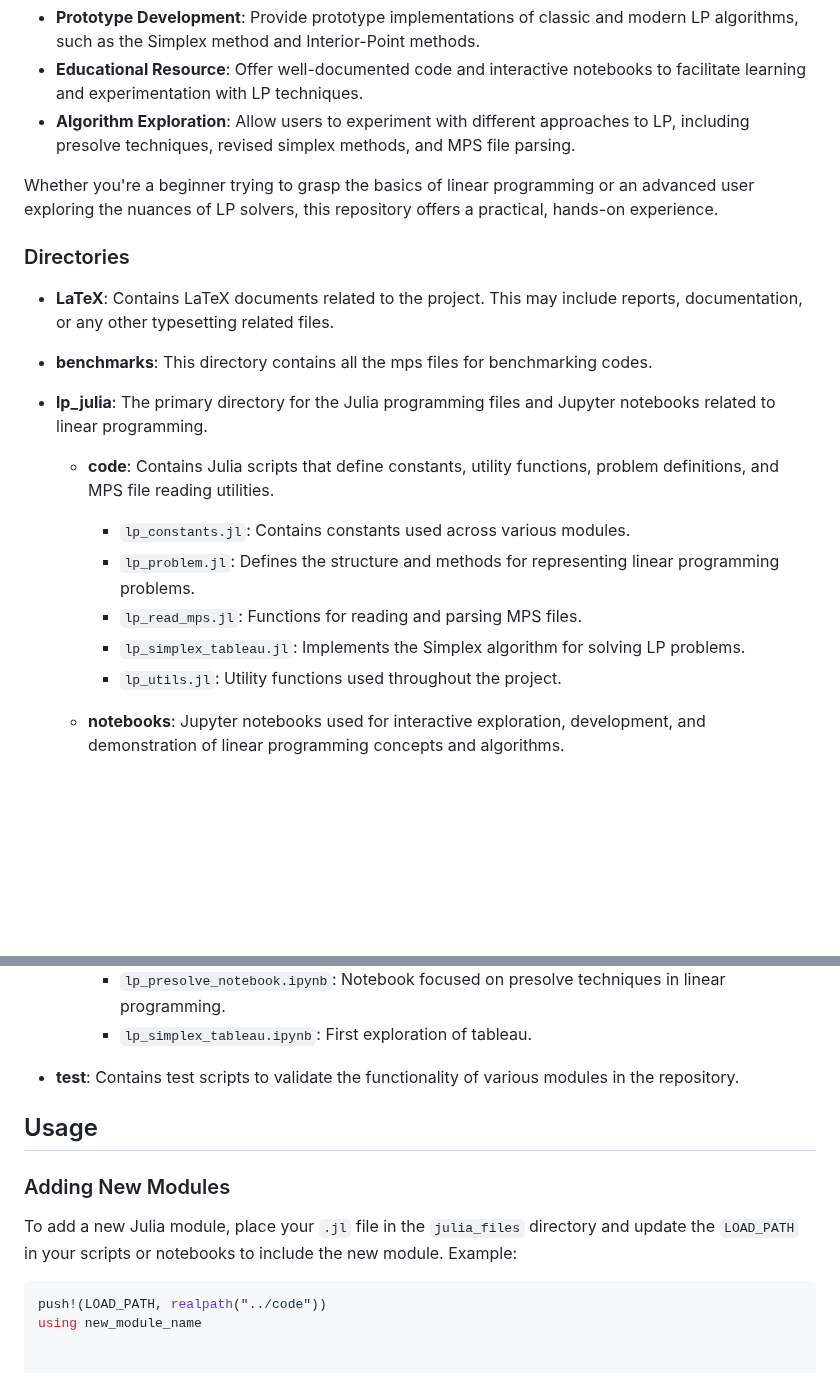
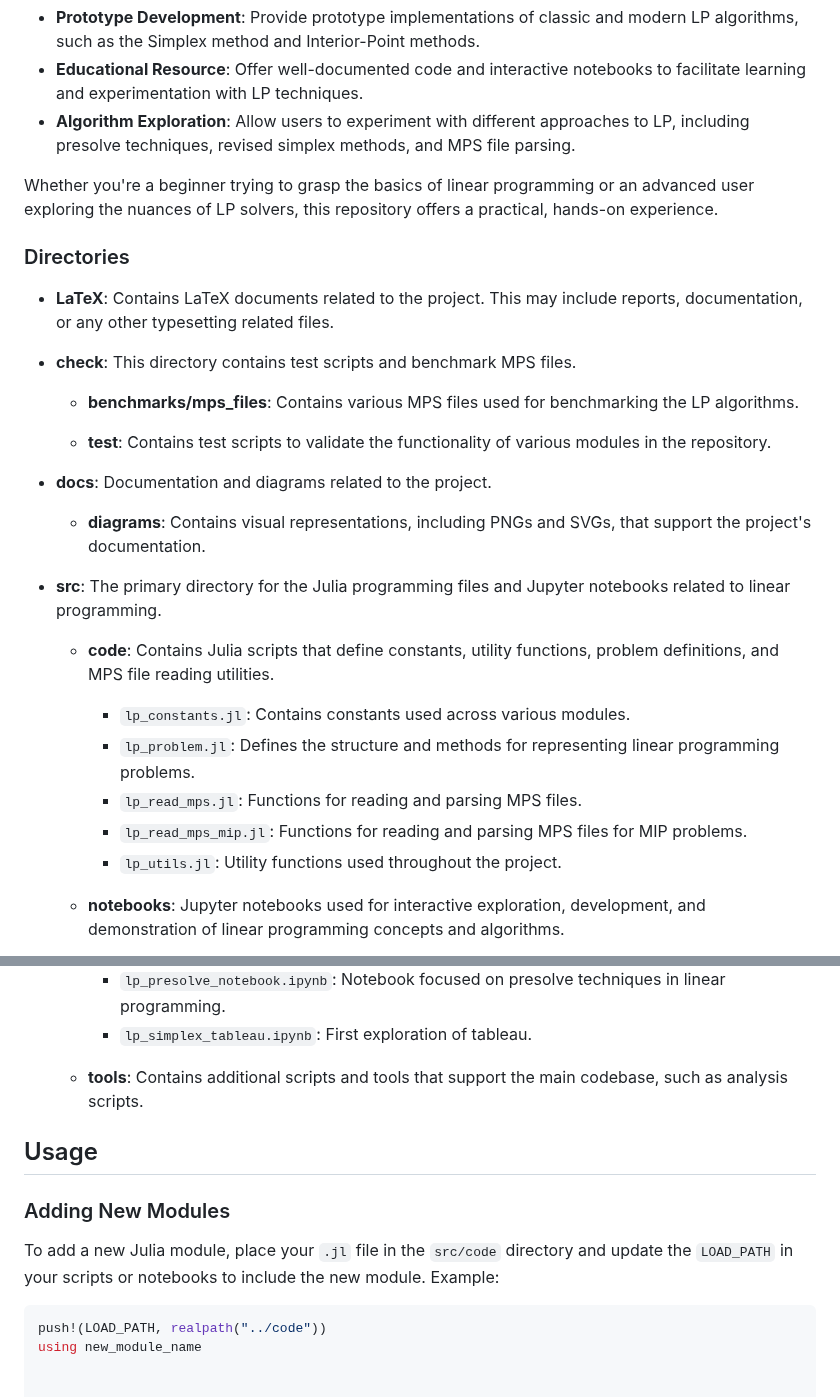
Before and after one commit to hard-software-au/juLinear.jl, a Markdown page: README.md, 2 parts joined by grey strips. Rendered like a GitHub page; blank space fills up the shorter version.

````diff
--- a/README.md
+++ b/README.md
@@ -13,22 +13,28 @@ Linear programming is a powerful mathematical method used to optimize a linear o
 
 Whether you're a beginner trying to grasp the basics of linear programming or an advanced user exploring the nuances of LP solvers, this repository offers a practical, hands-on experience.
 
-
-
 ### Directories
 
 - **LaTeX**: Contains LaTeX documents related to the project. This may include reports, documentation, or any other typesetting related files.
 
-- **benchmarks**: This directory contains all the mps files for benchmarking codes.
+- **check**: This directory contains test scripts and benchmark MPS files.
 
-- **lp_julia**: The primary directory for the Julia programming files and Jupyter notebooks related to linear programming.
+  - **benchmarks/mps_files**: Contains various MPS files used for benchmarking the LP algorithms.
+
+  - **test**: Contains test scripts to validate the functionality of various modules in the repository.
+
+- **docs**: Documentation and diagrams related to the project.
+
+  - **diagrams**: Contains visual representations, including PNGs and SVGs, that support the project's documentation.
+
+- **src**: The primary directory for the Julia programming files and Jupyter notebooks related to linear programming.
 
   - **code**: Contains Julia scripts that define constants, utility functions, problem definitions, and MPS file reading utilities.
 
     - `lp_constants.jl`: Contains constants used across various modules.
     - `lp_problem.jl`: Defines the structure and methods for representing linear programming problems.
     - `lp_read_mps.jl`: Functions for reading and parsing MPS files.
-    - `lp_simplex_tableau.jl`: Implements the Simplex algorithm for solving LP problems.
+    - `lp_read_mps_mip.jl`: Functions for reading and parsing MPS files for MIP problems.
     - `lp_utils.jl`: Utility functions used throughout the project.
 
   - **notebooks**: Jupyter notebooks used for interactive exploration, development, and demonstration of linear programming concepts and algorithms.
@@ -40,13 +46,13 @@ Whether you're a beginner trying to grasp the basics of linear programming or an
     - `lp_presolve_notebook.ipynb`: Notebook focused on presolve techniques in linear programming.
     - `lp_simplex_tableau.ipynb`: First exploration of tableau.
 
-- **test**: Contains test scripts to validate the functionality of various modules in the repository.
+  - **tools**: Contains additional scripts and tools that support the main codebase, such as analysis scripts.
 
 ## Usage
 
 ### Adding New Modules
 
-To add a new Julia module, place your `.jl` file in the `julia_files` directory and update the `LOAD_PATH` in your scripts or notebooks to include the new module. Example:
+To add a new Julia module, place your `.jl` file in the `src/code` directory and update the `LOAD_PATH` in your scripts or notebooks to include the new module. Example:
 
 ```julia
 push!(LOAD_PATH, realpath("../code"))
````
